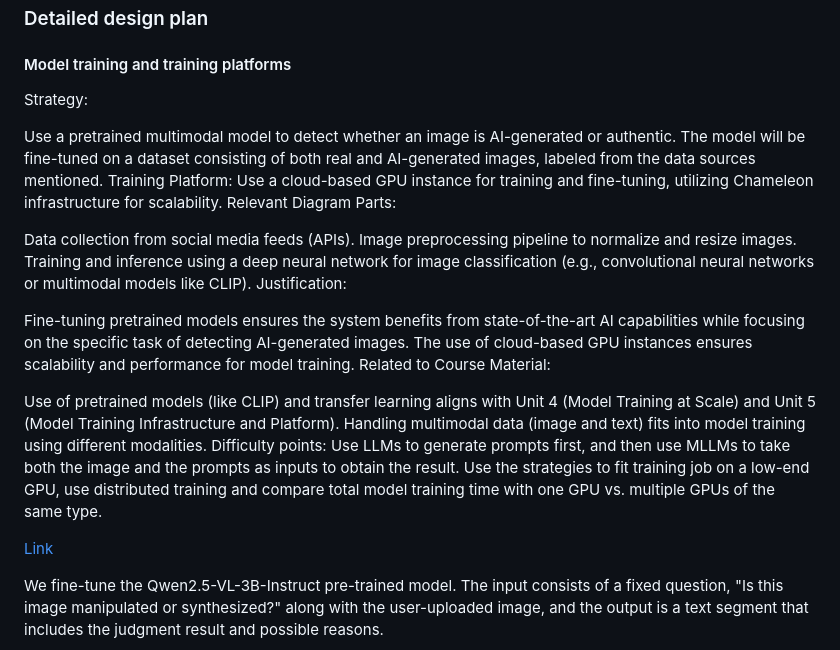
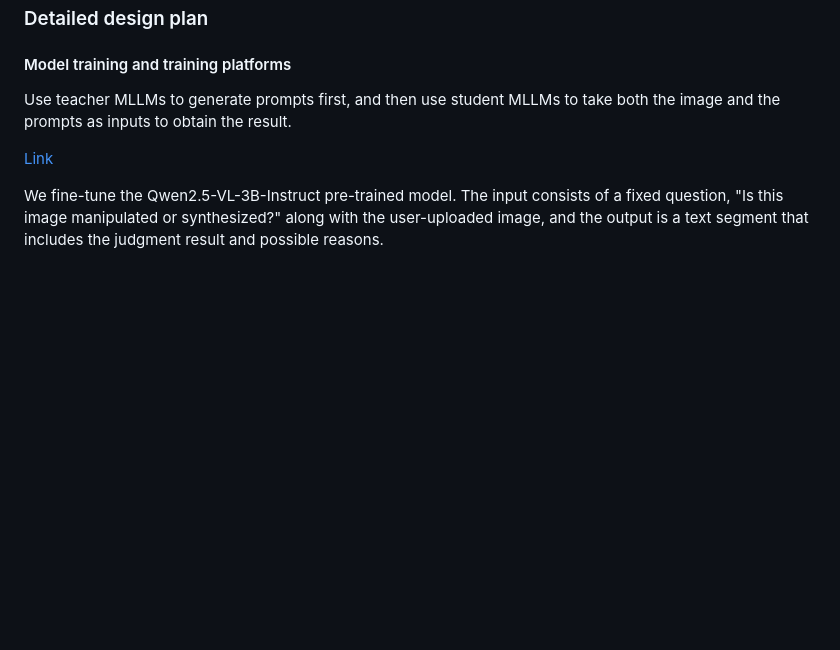
Before and after one commit to Mypainismorethanyours/A-Machine-Learning-System-for-Detecting-Misinformation-in-Media-Images, a Markdown page: README.md, the part around the change. GitHub-like rendering; blank space fills up the shorter version.

```diff
--- a/README.md
+++ b/README.md
@@ -71,28 +71,7 @@ diagram, (3) justification for your strategy, (4) relate back to lecture materia
 
 #### Model training and training platforms
 
-<!-- Make sure to clarify how you will satisfy the Unit 4 and Unit 5 requirements,
-and which optional "difficulty" points you are attempting. -->
-Strategy:
-
-Use a pretrained multimodal model to detect whether an image is AI-generated or authentic. The model will be fine-tuned on a dataset consisting of both real and AI-generated images, labeled from the data sources mentioned.
-Training Platform: Use a cloud-based GPU instance for training and fine-tuning, utilizing Chameleon infrastructure for scalability.
-Relevant Diagram Parts:
-
-Data collection from social media feeds (APIs).
-Image preprocessing pipeline to normalize and resize images.
-Training and inference using a deep neural network for image classification (e.g., convolutional neural networks or multimodal models like CLIP).
-Justification:
-
-Fine-tuning pretrained models ensures the system benefits from state-of-the-art AI capabilities while focusing on the specific task of detecting AI-generated images.
-The use of cloud-based GPU instances ensures scalability and performance for model training.
-Related to Course Material:
-
-Use of pretrained models (like CLIP) and transfer learning aligns with Unit 4 (Model Training at Scale) and Unit 5 (Model Training Infrastructure and Platform).
-Handling multimodal data (image and text) fits into model training using different modalities.
-Difficulty points:
-Use LLMs to generate prompts first, and then use MLLMs to take both the image and the prompts as inputs to obtain the result.
-Use the strategies to fit training job on a low-end GPU, use distributed training and compare total model training time with one GPU vs. multiple GPUs of the same type.
+Use teacher MLLMs to generate prompts first, and then use student MLLMs to take both the image and the prompts as inputs to obtain the result.
 
 [Link](https://github.com/Mypainismorethanyours/A-Machine-Learning-System-for-Detecting-Misinformation-in-Media-Images/tree/main/Finetune)
 
```
